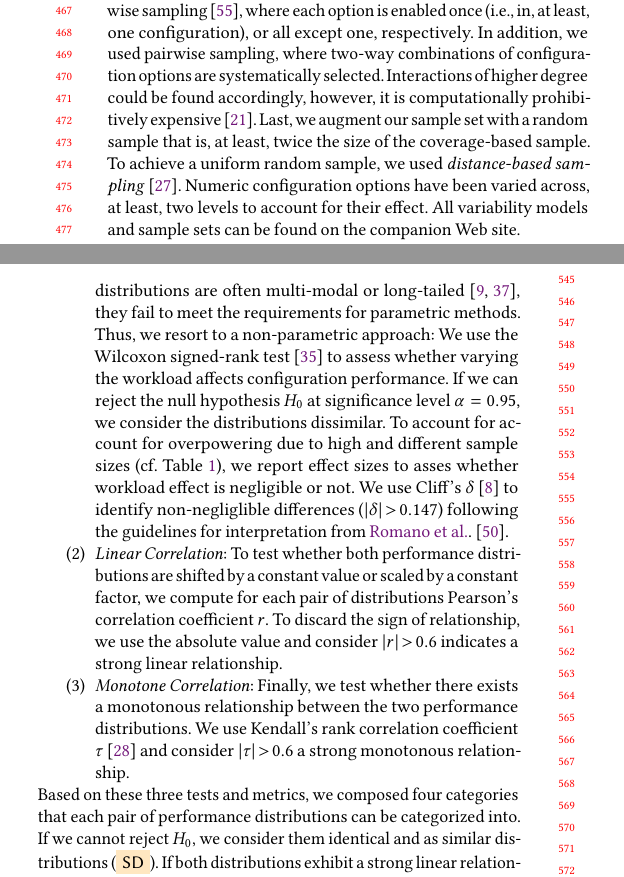
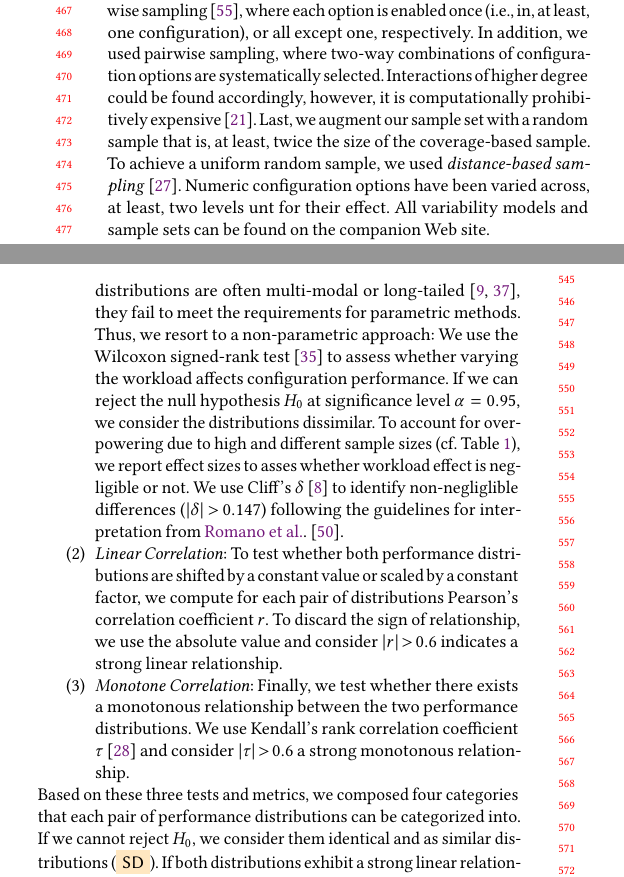
Before and after one commit to smba/workload_coverage_paper, a LaTeX paper (main.tex, which reads content.tex): two parts of the columns of page 5 of 12, joined at a grey line, cut so that both start at the same text. Compiled offline with pdfLaTeX.

Commit message:
added florians changes

```diff
--- a/content.tex
+++ b/content.tex
@@ -156,7 +156,7 @@ Due to space limitations, we provide here only an overview in Table~\ref{tab:wor
 All subject systems (except \htwo) exhibit both categorical (binary) and numerical configuration options.
 For each subject system, we sampled a set of configurations. As exhaustive coverage of the configuration space is infeasible due to combinatorial explosion~\cite{henardCombining2015}, for binary configuration options, we combine several coverage-based sampling strategies and uniform random sampling into an \emph{ensemble} approach:
 To study the influence of single configuration options, we employ option-wise and negative option-wise sampling~\cite{siegmundPerformanceinfluenceModelsHighly2015}, where each option is enabled once (i.e., in, at least, one configuration), or all except one, respectively. In addition, we used pairwise sampling, where two-way combinations of configuration options are systematically selected. Interactions of higher degree could be found accordingly, however, it is computationally prohibitively expensive~\cite{henardCombining2015}.
-Last, we augment our sample set with a random sample that is, at least, twice the size of the coverage-based sample. To achieve a uniform random sample, we used \emph{distance-based sampling}~\cite{kaltenecker_distance-based_2019}. Numeric configuration options have been varied across, at least, two levels to account for their effect. All variability models and sample sets can be found on the companion Web site.
+Last, we augment our sample set with a random sample that is, at least, twice the size of the coverage-based sample. To achieve a uniform random sample, we used \emph{distance-based sampling}~\cite{kaltenecker_distance-based_2019}. Numeric configuration options have been varied across, at least, two levels unt for their effect. All variability models and sample sets can be found on the companion Web site.
 
 \paragraph{Coverage Profiling}\label{sec:profiling}
 To measure code coverage, we use the on-the-fly profiler \textsc{JaCoCo}\footnote{\url{https://www.jacoco.org/jacoco/trunk/doc/}}. Unlike profilers that use source code instrumentation, on-the-fly instrumentation does not alter the executable binary. From a practical perspective, on-the-fly instrumentation is more flexible and easier to accommodate. Nonetheless, either choice introduces some performance overhead. To avoid this overhead for our performance measurements, we conducted our coverage analysis in a separate run, for which no performance data was collected.
@@ -171,7 +171,7 @@ To minimize measurement noise, we used a controlled environment, where no additi
 We answer \RQref{1} by pairwisely comparing the performance distributions from different workloads (cf. the comparison in Figure~\ref{fig:h2_intro}) and by determining whether any two distributions are similar or, if not, can be transformed into each other. For the latter case, we are specifically interested in what type of transformation is necessary as this determines \textit{how} complex a workload interacts with configuration options. Specifically, we categorize each pair of workloads with respect to the following aspects:
 \begin{compactenum}
 	\item \textit{Similarity}: To test whether varying the workload has any effect at all, we employ statistical tests. Since performance distributions are often multi-modal or long-tailed~\cite{curtsinger_stabilizer_2013,maricq2018taming}, they fail to meet the requirements for parametric methods.
-	Thus, we resort to a non-parametric approach: We use the Wilcoxon signed-rank test~\cite{lovric_international_2010} to assess whether varying the workload affects configuration performance. If we can reject the null hypothesis $H_0$ at significance level $\alpha~=~0.95$, we consider the distributions dissimilar. To account for account for overpowering due to high and different sample sizes (cf.~Table~\ref{tab:subject_systems}), we report effect sizes to asses whether workload effect is negligible or not. We use Cliff's $\delta$~\cite{Cliff1993DominanceSO} to identify non-negliglible differences ($\vert \delta \vert > 0.147$) following the guidelines for interpretation from \citeauthor{romano2006exploring}.~\cite{romano2006exploring}.
+	Thus, we resort to a non-parametric approach: We use the Wilcoxon signed-rank test~\cite{lovric_international_2010} to assess whether varying the workload affects configuration performance. If we can reject the null hypothesis $H_0$ at significance level $\alpha~=~0.95$, we consider the distributions dissimilar. To account for overpowering due to high and different sample sizes (cf.~Table~\ref{tab:subject_systems}), we report effect sizes to asses whether workload effect is negligible or not. We use Cliff's $\delta$~\cite{Cliff1993DominanceSO} to identify non-negliglible differences ($\vert \delta \vert > 0.147$) following the guidelines for interpretation from \citeauthor{romano2006exploring}.~\cite{romano2006exploring}.
 
 	\item \textit{Linear Correlation}: To test whether both performance distributions are shifted by a constant value or scaled by a constant factor, we compute for each pair of distributions Pearson's correlation coefficient $r$. To discard the sign of relationship, we use the absolute value and consider $\vert r\vert >0.6$ indicates a strong linear relationship.
 
```
Also changed, not shown: content.tex (6 more changed lines).
